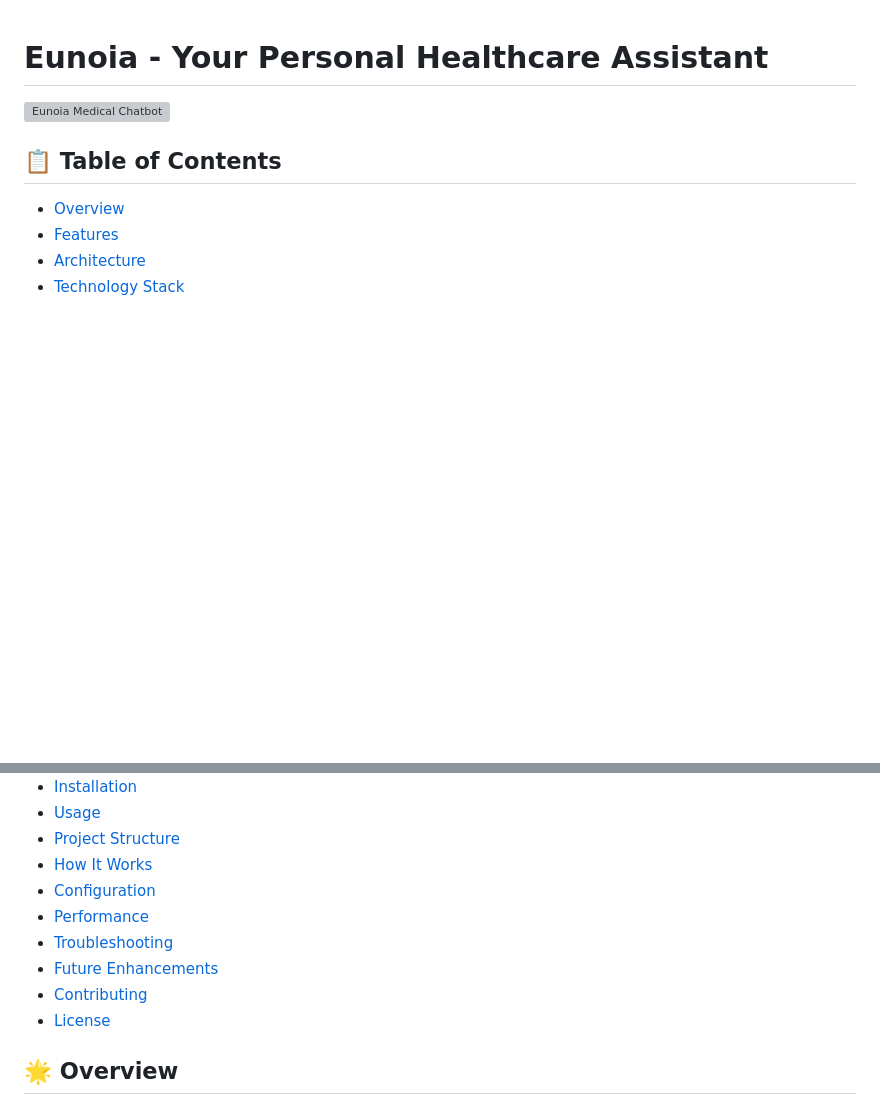
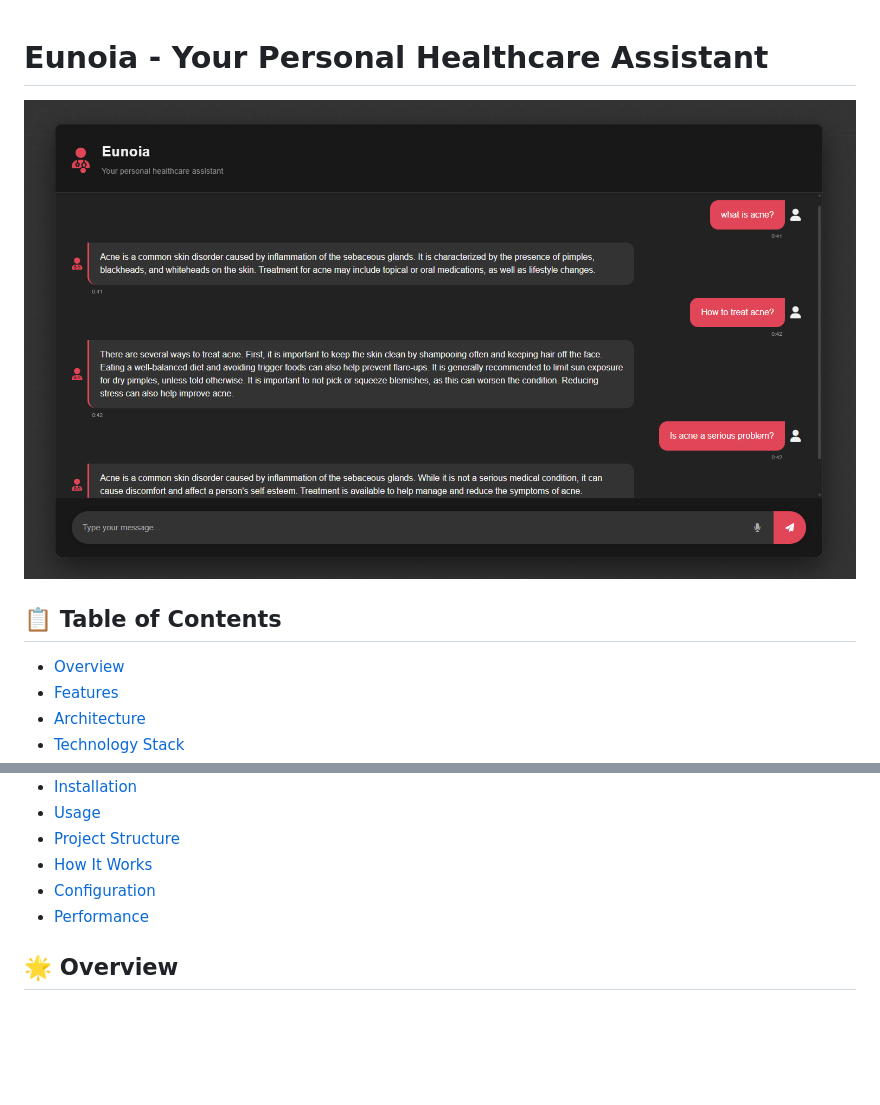
Before and after one commit to Siyam-Bhuiyan/Eunoia, a Markdown page: README.md, 2 parts joined by grey strips. Rendered like a GitHub page; pictures changed too: eunoia.png (added); blank space fills up the shorter version; grey boxes are pictures that could not be loaded.

Commit message:
Update README to replace screenshot path and remove outdated sections

```diff
--- a/README.md
+++ b/README.md
@@ -1,6 +1,6 @@
 # Eunoia - Your Personal Healthcare Assistant
 
-![Eunoia Medical Chatbot](insert_screenshot_path_here.png)
+![Eunoia Medical Chatbot](eunoia.png)
 
 ## 📋 Table of Contents
 
@@ -14,10 +14,6 @@
 - [How It Works](#how-it-works)
 - [Configuration](#configuration)
 - [Performance](#performance)
-- [Troubleshooting](#troubleshooting)
-- [Future Enhancements](#future-enhancements)
-- [Contributing](#contributing)
-- [License](#license)
 
 ## 🌟 Overview
 
```
